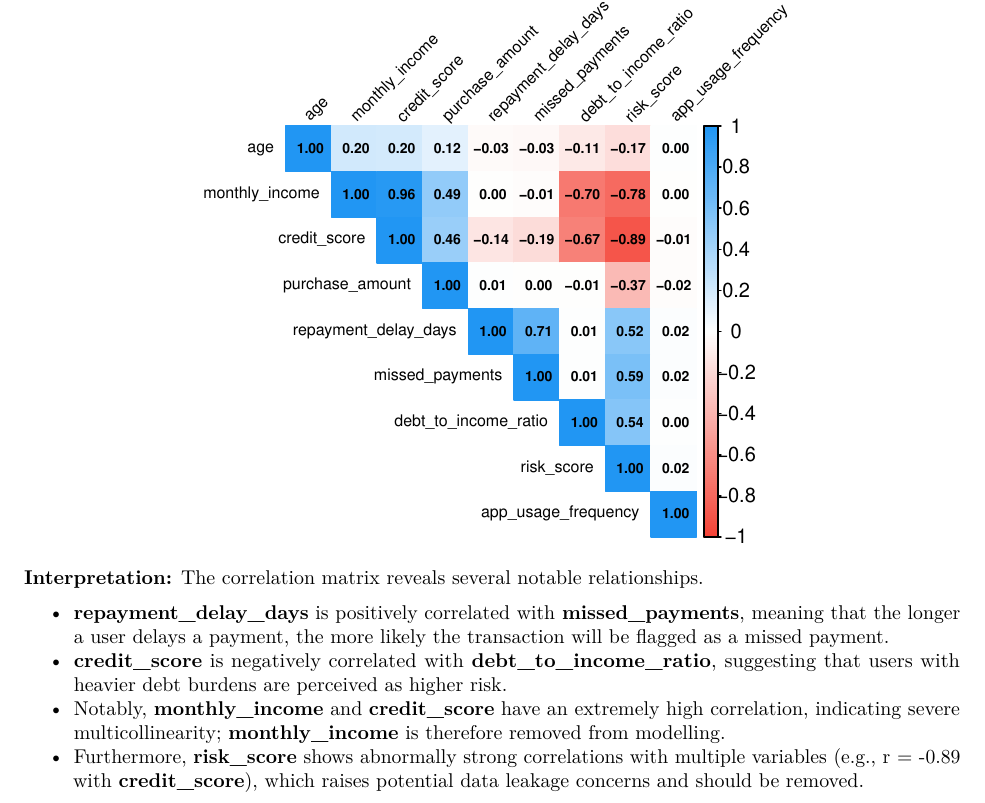
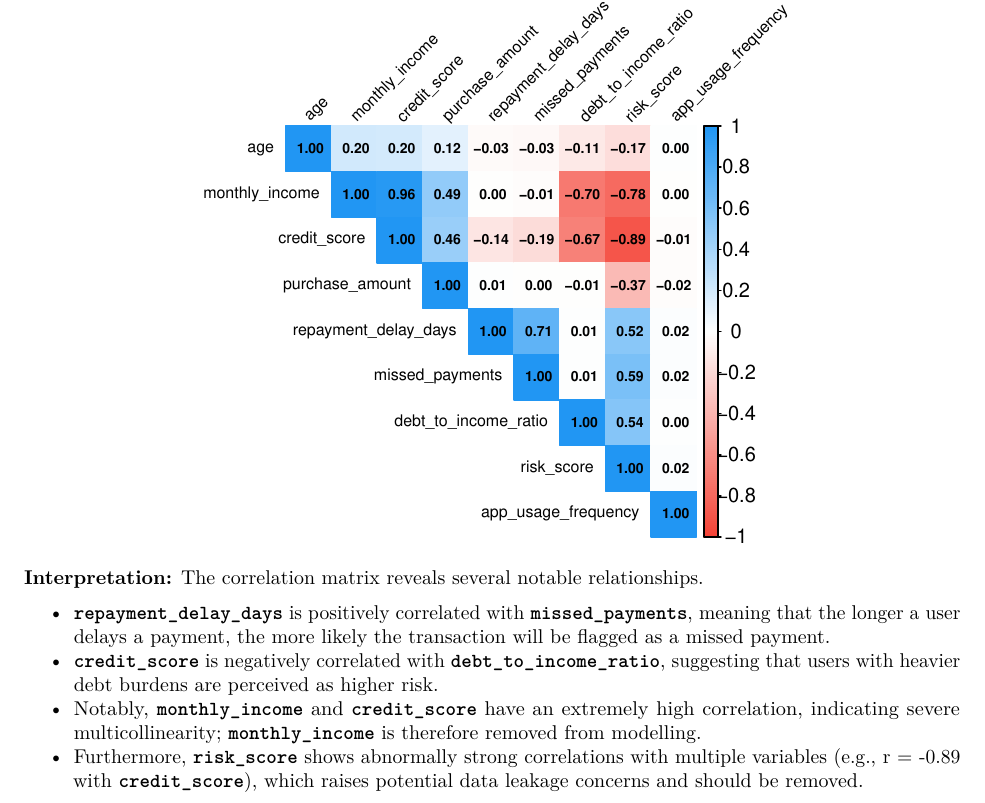
Before and after one commit to FHLam727/ISOM3018, an R Markdown document (EDA.Rmd): part of page 6 of 6, cut so that both start at the same text. Rendered offline with R 4.5, knitr and Pandoc, then LaTeX, with nearby package versions.

Commit message:
update EDA

```diff
--- a/EDA.Rmd
+++ b/EDA.Rmd
@@ -275,7 +275,7 @@ corrplot(cor_data,
 
 **Interpretation:** The correlation matrix reveals several notable relationships.
 
-- **repayment_delay_days** is positively correlated with **missed_payments**, meaning that the longer a user delays a payment, the more likely the transaction will be flagged as a missed payment.
-- **credit_score** is negatively correlated with **debt_to_income_ratio**, suggesting that users with heavier debt burdens are perceived as higher risk.
-- Notably, **monthly_income** and **credit_score** have an extremely high correlation, indicating severe multicollinearity; **monthly_income** is therefore removed from modelling.
-- Furthermore, **risk_score** shows abnormally strong correlations with multiple variables (e.g., r = -0.89 with **credit_score**), which raises potential data leakage concerns and should be removed.
+- **`repayment_delay_days`** is positively correlated with **`missed_payments`**, meaning that the longer a user delays a payment, the more likely the transaction will be flagged as a missed payment.
+- **`credit_score`** is negatively correlated with **`debt_to_income_ratio`**, suggesting that users with heavier debt burdens are perceived as higher risk.
+- Notably, **`monthly_income`** and **`credit_score`** have an extremely high correlation, indicating severe multicollinearity; **`monthly_income`** is therefore removed from modelling.
+- Furthermore, **`risk_score`** shows abnormally strong correlations with multiple variables (e.g., r = -0.89 with **`credit_score`**), which raises potential data leakage concerns and should be removed.
```
Also changed, not shown: EDA.pdf, EDA.Rmd (4 more changed lines), 1 other file.
